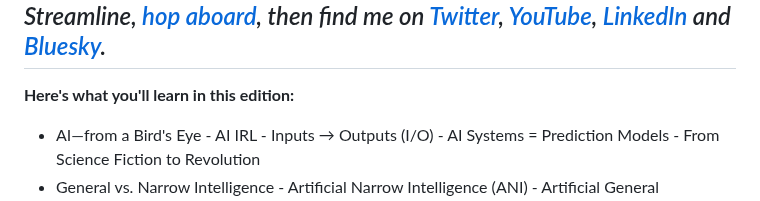
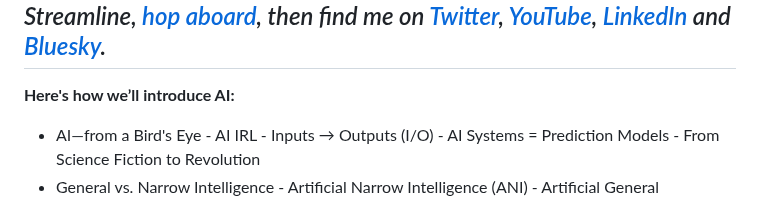
Before and after one commit to nuttlabs/the-streamline, a Markdown page: ulysses/The Streamline/AI—from a Bird's Eye.md, the part around the change. Drawn GitHub-style.

Commit message:
sync(AI—from a Bird's Eye, 6466a80e303132076b07f284)

```diff
--- a/ulysses/The Streamline/AI—from a Bird's Eye.md
+++ b/ulysses/The Streamline/AI—from a Bird's Eye.md
@@ -1,6 +1,6 @@
 *Welcome to Part 1 of your AI Jumpstart. Let’s kick off the series with a high-level overview of artificial intelligence, including key concepts that will enhance your understanding ChatGPT, its contemporaries, and the revolution they’re spawning. If you haven't yet subscribed to The Streamline, [hop aboard](https://thestreamline.ai), then find me on [Twitter](https://twitter.com/williamnutt), [YouTube](https://youtube.com/williamnutt), [LinkedIn](https://linkedin.com/in/williamnutt) and [Bluesky](https://bsky.app/profile/wnutt.bsky.social).*
 ---
-**Here's what you'll learn in this edition:**
+**Here's how we’ll introduce AI:**
 - AI—from a Bird's Eye
 	  - AI IRL
 	  - Inputs → Outputs (I/O)
```
